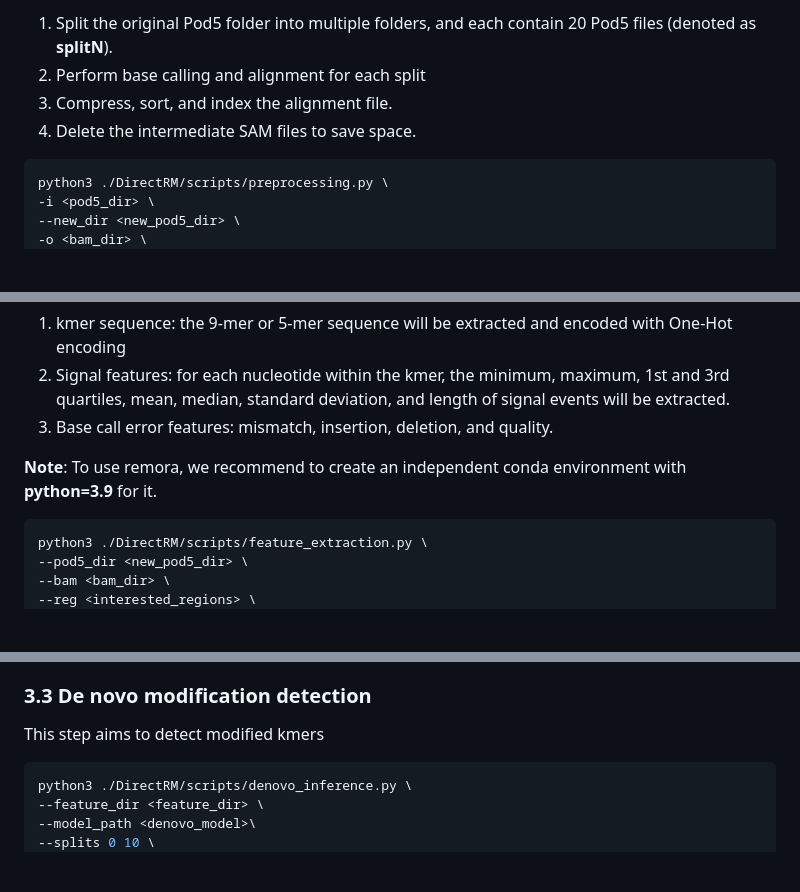
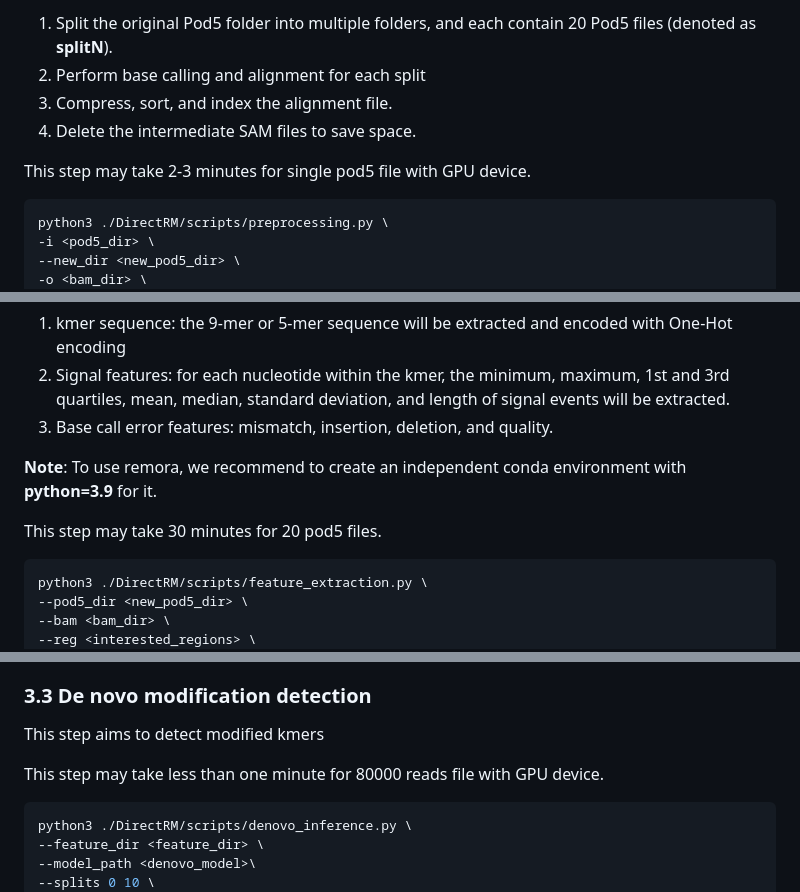
Before and after one commit to yuxinPenny/DirectRM, a Markdown page: README.md, 3 parts joined by grey strips. Rendered like a GitHub page; blank space fills up the shorter version.

````diff
--- a/README.md
+++ b/README.md
@@ -80,6 +80,8 @@ To optimize the memory usage, we split the total Pod5 directory into multiple pa
 3) Compress, sort, and index the alignment file.
 4) Delete the intermediate SAM files to save space.
 
+This step may take 2-3 minutes for single pod5 file with GPU device.
+
 ```bash
 python3 ./DirectRM/scripts/preprocessing.py \
 -i <pod5_dir> \
@@ -129,6 +131,8 @@ python3 ./DirectRM/scripts/preprocessing.py \
 
 **Note**: To use remora, we recommend to create an independent conda environment with **python=3.9** for it.
 
+This step may take 30 minutes for 20 pod5 files.
+
 ```bash
 python3 ./DirectRM/scripts/feature_extraction.py \
 --pod5_dir <new_pod5_dir> \
@@ -173,6 +177,8 @@ python3 ./DirectRM/scripts/feature_extraction.py \
 
 This step aims to detect modified kmers
 
+This step may take less than one minute for 80000 reads file with GPU device.
+
 ```bash
 python3 ./DirectRM/scripts/denovo_inference.py \
 --feature_dir <feature_dir> \
````
Also changed, not shown: other parts of README.md (+2 -0 lines).
